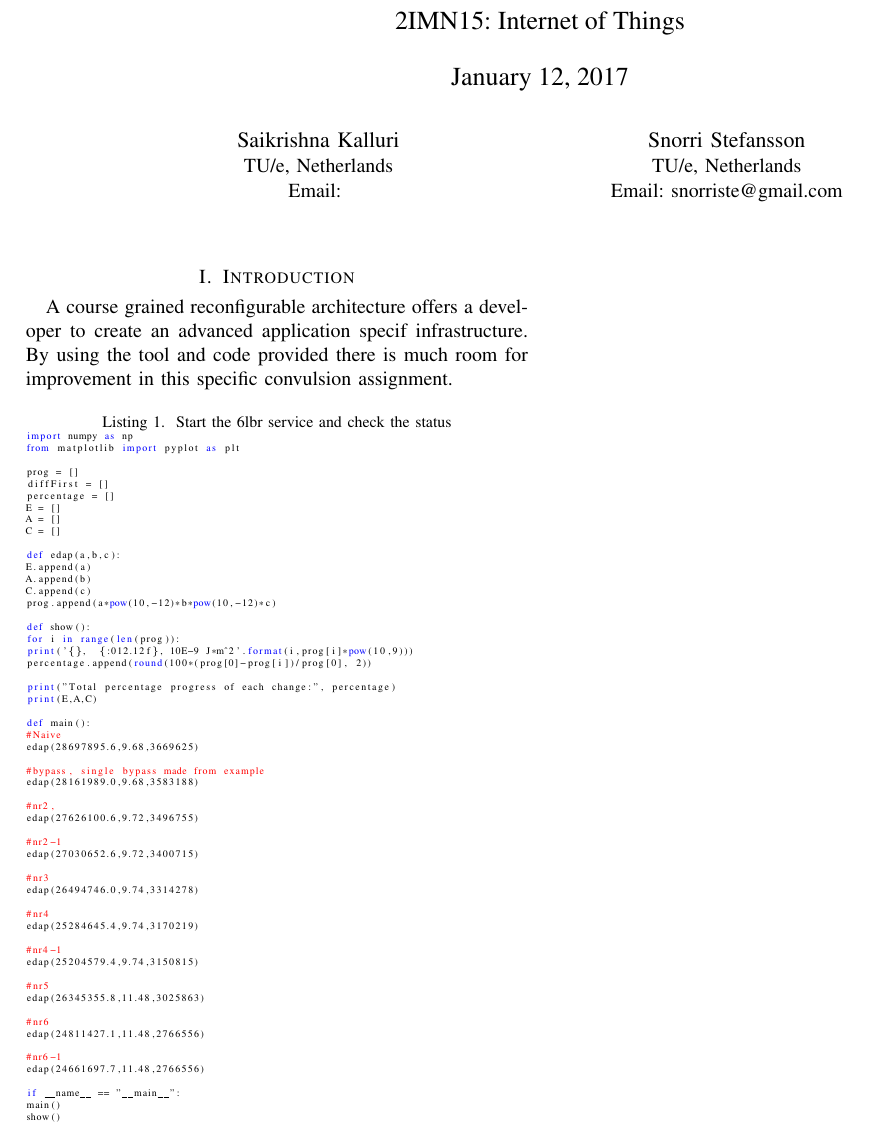
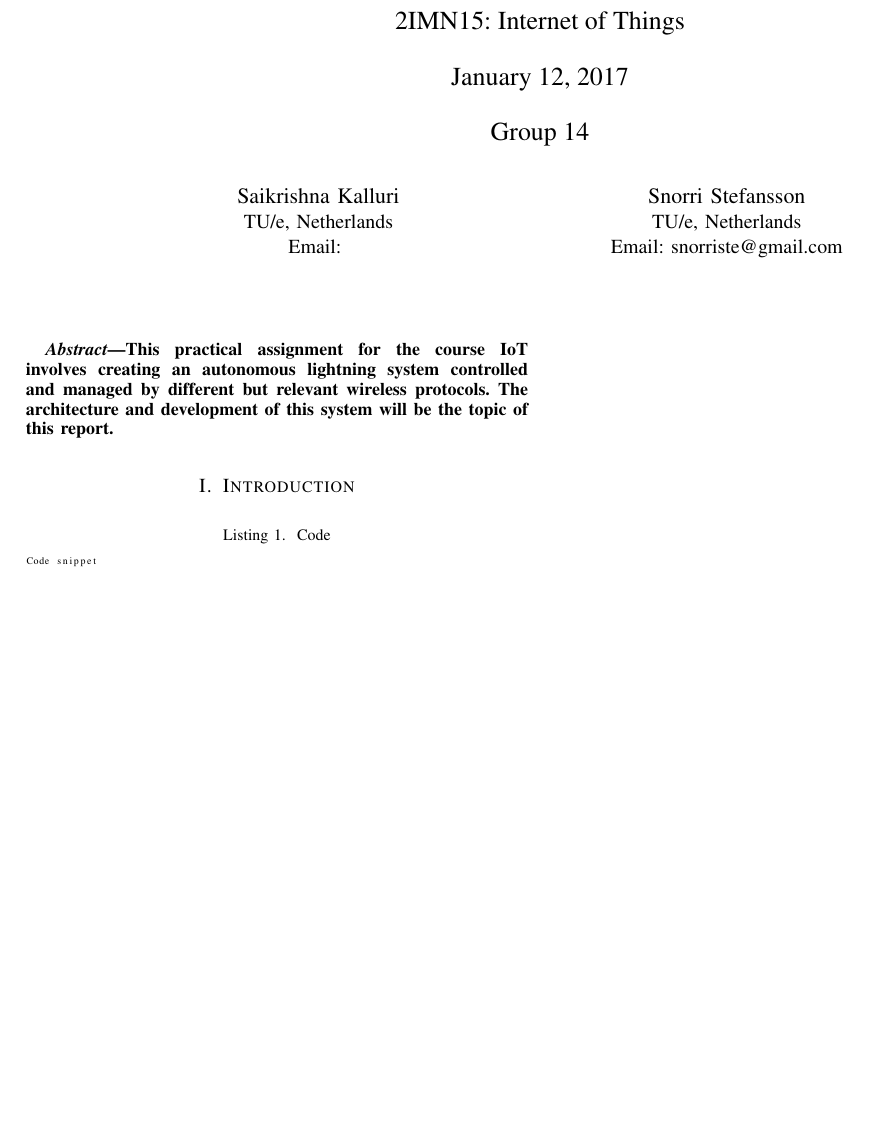
Before and after one commit to snoste/iot, a LaTeX paper (practical/report/bare_conf.tex): part of the page, cut so that both start at the same text, the shorter picture padded with empty space. Compiled offline with pdfLaTeX.

Commit message:
long time no see

```diff
--- a/practical/report/bare_conf.tex
+++ b/practical/report/bare_conf.tex
@@ -13,7 +13,7 @@
 
 
 \begin{document}
-\title{Practical Assignment\\ {\fontsize{13}{0}\selectfont 2IMN15: Internet of Things } \\ {\fontsize{13}{0}\selectfont \today}}
+\title{Practical Assignment\\ {\fontsize{13}{0}\selectfont 2IMN15: Internet of Things } \\ {\fontsize{13}{0}\selectfont \today }\\{ \fontsize{13}{0}\selectfont Group 14}}
 
 \author{\IEEEauthorblockN{Saikrishna Kalluri}
 	\IEEEauthorblockA{TU/e, Netherlands\\
@@ -26,9 +26,14 @@
 
 \IEEEpeerreviewmaketitle
 
+
+\begin{abstract}
+	This practical assignment for the course IoT involves creating an autonomous lightning system controlled and managed by different but relevant wireless protocols. The architecture and development of this system will be the topic of this report.\\
+
+\end{abstract}
+
 \section{Introduction}
 
-A course grained reconfigurable architecture offers a developer to create an advanced application specif infrastructure. By using the tool and code provided there is much room for improvement in this specific convulsion assignment.
 
 
 %\begin{figure}[h]
@@ -40,65 +45,9 @@ A course grained reconfigurable architecture offers a developer to create an adv
 %\end{figure}
 
 
-\begin{lstlisting}[basicstyle=\tiny,language=python,caption={Start the 6lbr service and check the status}]
-import numpy as np
-from matplotlib import pyplot as plt
+\begin{lstlisting}[basicstyle=\tiny,language=python,caption={Code}]
 
-prog = []
-diffFirst = []
-percentage = []
-E = []
-A = []
-C = []
-
-def edap(a,b,c):
-E.append(a)
-A.append(b)
-C.append(c)
-prog.append(a*pow(10,-12)*b*pow(10,-12)*c)
-
-def show():
-for i in range(len(prog)):
-print('{},  {:012.12f}, 10E-9 J*m^2'.format(i,prog[i]*pow(10,9)))
-percentage.append(round(100*(prog[0]-prog[i])/prog[0], 2))
-
-print("Total percentage progress of each change:", percentage)
-print(E,A,C)
-
-def main():
-#Naive
-edap(28697895.6,9.68,3669625)
-
-#bypass, single bypass made from example
-edap(28161989.0,9.68,3583188)
-
-#nr2,
-edap(27626100.6,9.72,3496755)
-
-#nr2-1
-edap(27030652.6,9.72,3400715)
-
-#nr3
-edap(26494746.0,9.74,3314278)
-
-#nr4
-edap(25284645.4,9.74,3170219)
-
-#nr4-1
-edap(25204579.4,9.74,3150815)
-
-#nr5
-edap(26345355.8,11.48,3025863)
-
-#nr6
-edap(24811427.1,11.48,2766556)
-
-#nr6-1
-edap(24661697.7,11.48,2766556)
-
-if __name__ == "__main__":
-main()
-show()
+Code snippet
 \end{lstlisting}
 
 \end{document}
```
